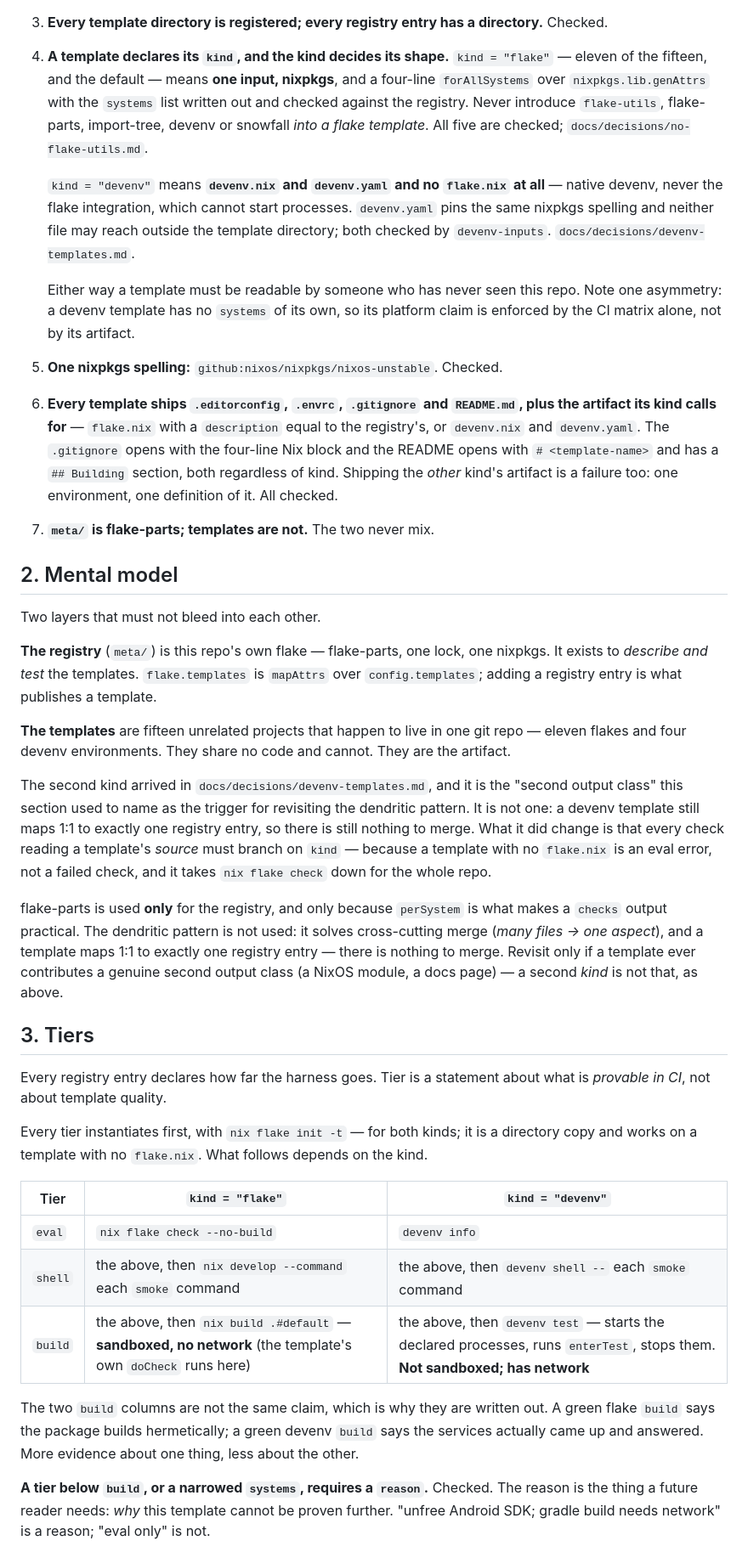
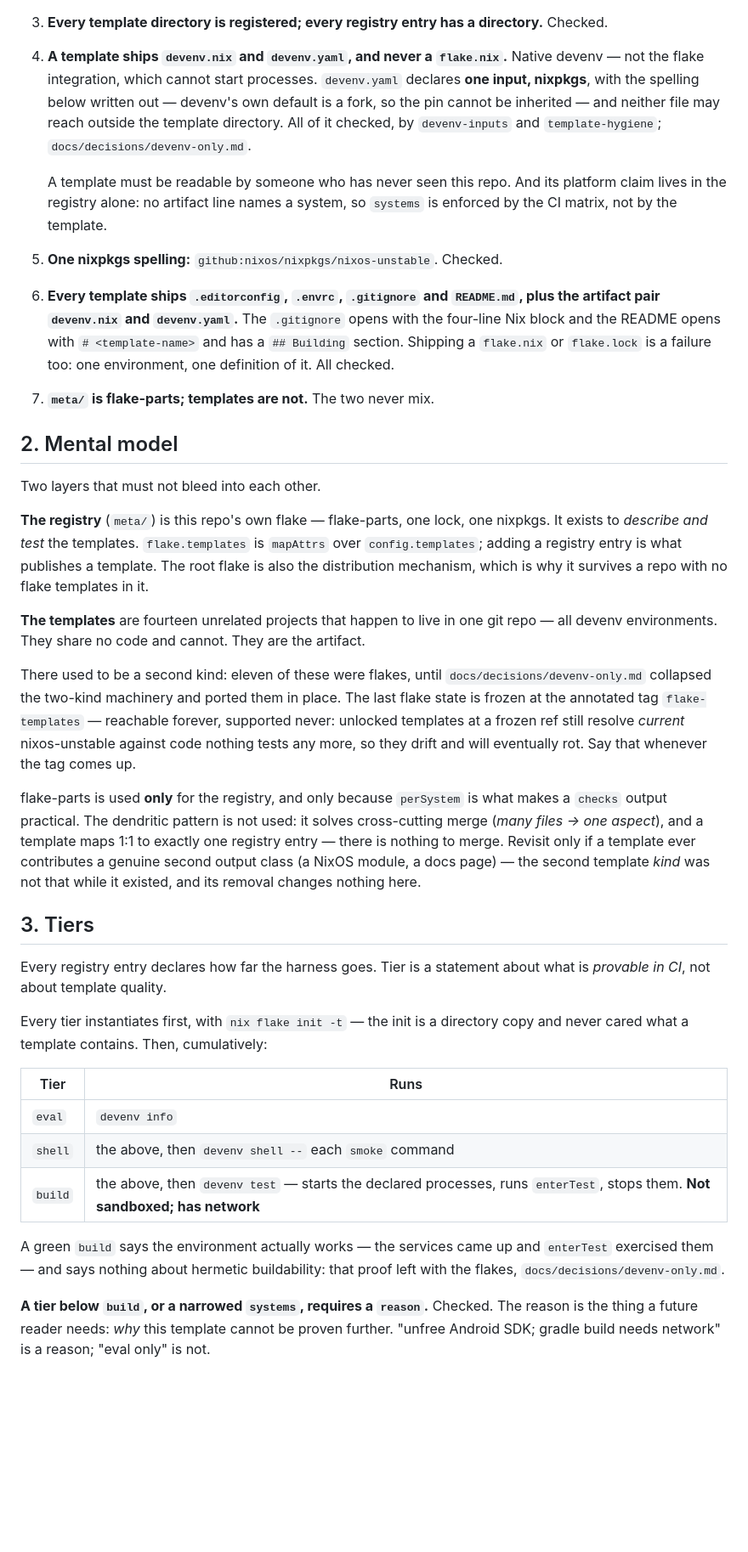
Before and after one commit to Marcus441/nix-templates, a Markdown page: CLAUDE.md, the part around one of its changes. Shown at 85% size. GitHub-like rendering; blank space fills up the shorter version.

```diff
--- a/CLAUDE.md
+++ b/CLAUDE.md
@@ -27,30 +27,24 @@ deliberately not. The reasoning is in §2 — do not "fix" the inconsistency.
    `config.flake.templates` is the output.** One word apart.
 3. **Every template directory is registered; every registry entry has a
    directory.** Checked.
-4. **A template declares its `kind`, and the kind decides its shape.**
-   `kind = "flake"` — eleven of the fifteen, and the default — means **one input,
-   nixpkgs**, and a four-line `forAllSystems` over `nixpkgs.lib.genAttrs` with
-   the `systems` list written out and checked against the registry. Never
-   introduce `flake-utils`, flake-parts, import-tree, devenv or snowfall *into
-   a flake template*. All five are checked; `docs/decisions/no-flake-utils.md`.
+4. **A template ships `devenv.nix` and `devenv.yaml`, and never a
+   `flake.nix`.** Native devenv — not the flake integration, which cannot
+   start processes. `devenv.yaml` declares **one input, nixpkgs**, with the
+   spelling below written out — devenv's own default is a fork, so the pin
+   cannot be inherited — and neither file may reach outside the template
+   directory. All of it checked, by `devenv-inputs` and `template-hygiene`;
+   `docs/decisions/devenv-only.md`.
 
-   `kind = "devenv"` means **`devenv.nix` and `devenv.yaml` and no `flake.nix`
-   at all** — native devenv, never the flake integration, which cannot start
-   processes. `devenv.yaml` pins the same nixpkgs spelling and neither file may
-   reach outside the template directory; both checked by `devenv-inputs`.
-   `docs/decisions/devenv-templates.md`.
-
-   Either way a template must be readable by someone who has never seen this
-   repo. Note one asymmetry: a devenv template has no `systems` of its own, so
-   its platform claim is enforced by the CI matrix alone, not by its artifact.
+   A template must be readable by someone who has never seen this repo. And
+   its platform claim lives in the registry alone: no artifact line names a
+   system, so `systems` is enforced by the CI matrix, not by the template.
 5. **One nixpkgs spelling:** `github:nixos/nixpkgs/nixos-unstable`. Checked.
 6. **Every template ships `.editorconfig`, `.envrc`, `.gitignore` and
-   `README.md`, plus the artifact its kind calls for** — `flake.nix` with a
-   `description` equal to the registry's, or `devenv.nix` and `devenv.yaml`.
-   The `.gitignore` opens with the four-line Nix block and the README opens
-   with `# <template-name>` and has a `## Building` section, both regardless of
-   kind. Shipping the *other* kind's artifact is a failure too: one environment,
-   one definition of it. All checked.
+   `README.md`, plus the artifact pair `devenv.nix` and `devenv.yaml`.** The
+   `.gitignore` opens with the four-line Nix block and the README opens with
+   `# <template-name>` and has a `## Building` section. Shipping a `flake.nix`
+   or `flake.lock` is a failure too: one environment, one definition of it.
+   All checked.
 7. **`meta/` is flake-parts; templates are not.** The two never mix.
 
 ## 2. Mental model
@@ -60,46 +54,46 @@ Two layers that must not bleed into each other.
 **The registry** (`meta/`) is this repo's own flake — flake-parts, one lock, one
 nixpkgs. It exists to *describe and test* the templates. `flake.templates` is
 `mapAttrs` over `config.templates`; adding a registry entry is what publishes a
-template.
+template. The root flake is also the distribution mechanism, which is why it
+survives a repo with no flake templates in it.
 
-**The templates** are fifteen unrelated projects that happen to live in one
-git repo — eleven flakes and four devenv environments. They share no code and cannot.
-They are the artifact.
+**The templates** are fourteen unrelated projects that happen to live in one
+git repo — all devenv environments. They share no code and cannot. They are the
+artifact.
 
-The second kind arrived in `docs/decisions/devenv-templates.md`, and it is the
-"second output class" this section used to name as the trigger for revisiting
-the dendritic pattern. It is not one: a devenv template still maps 1:1 to
-exactly one registry entry, so there is still nothing to merge. What it did
-change is that every check reading a template's *source* must branch on
-`kind` — because a template with no `flake.nix` is an eval error, not a failed
-check, and it takes `nix flake check` down for the whole repo.
+There used to be a second kind: eleven of these were flakes, until
+`docs/decisions/devenv-only.md` collapsed the two-kind machinery and ported
+them in place. The last flake state is frozen at the annotated tag
+`flake-templates` — reachable forever, supported never: unlocked templates at
+a frozen ref still resolve *current* nixos-unstable against code nothing tests
+any more, so they drift and will eventually rot. Say that whenever the tag
+comes up.
 
 flake-parts is used **only** for the registry, and only because `perSystem` is
 what makes a `checks` output practical. The dendritic pattern is not used: it
 solves cross-cutting merge (*many files → one aspect*), and a template maps 1:1
 to exactly one registry entry — there is nothing to merge. Revisit only if a
 template ever contributes a genuine second output class (a NixOS module, a docs
-page) — a second *kind* is not that, as above.
+page) — the second template *kind* was not that while it existed, and its
+removal changes nothing here.
 
 ## 3. Tiers
 
 Every registry entry declares how far the harness goes. Tier is a statement
 about what is *provable in CI*, not about template quality.
 
-Every tier instantiates first, with `nix flake init -t` — for both kinds; it is
-a directory copy and works on a template with no `flake.nix`. What follows
-depends on the kind.
+Every tier instantiates first, with `nix flake init -t` — the init is a
+directory copy and never cared what a template contains. Then, cumulatively:
 
-| Tier | `kind = "flake"` | `kind = "devenv"` |
-| --- | --- | --- |
-| `eval` | `nix flake check --no-build` | `devenv info` |
-| `shell` | the above, then `nix develop --command` each `smoke` command | the above, then `devenv shell --` each `smoke` command |
-| `build` | the above, then `nix build .#default` — **sandboxed, no network** (the template's own `doCheck` runs here) | the above, then `devenv test` — starts the declared processes, runs `enterTest`, stops them. **Not sandboxed; has network** |
+| Tier | Runs |
+| --- | --- |
+| `eval` | `devenv info` |
+| `shell` | the above, then `devenv shell --` each `smoke` command |
+| `build` | the above, then `devenv test` — starts the declared processes, runs `enterTest`, stops them. **Not sandboxed; has network** |
 
-The two `build` columns are not the same claim, which is why they are written
-out. A green flake `build` says the package builds hermetically; a green devenv
-`build` says the services actually came up and answered. More evidence about
-one thing, less about the other.
+A green `build` says the environment actually works — the services came up and
+`enterTest` exercised them — and says nothing about hermetic buildability: that
+proof left with the flakes, `docs/decisions/devenv-only.md`.
 
 **A tier below `build`, or a narrowed `systems`, requires a `reason`.** Checked.
 The reason is the thing a future reader needs: *why* this template cannot be
```
Also changed, not shown: other parts of CLAUDE.md (+97 -87 lines).
